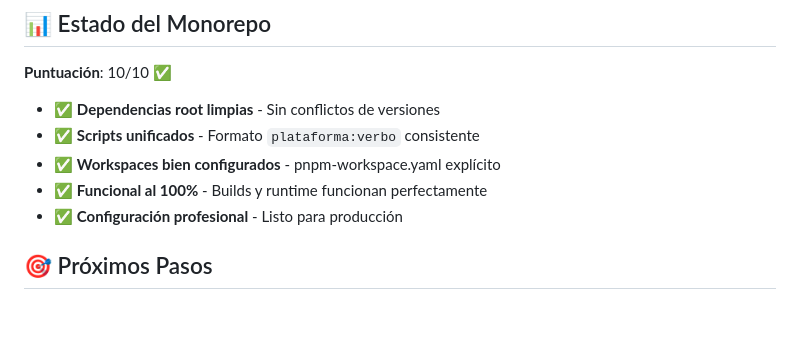
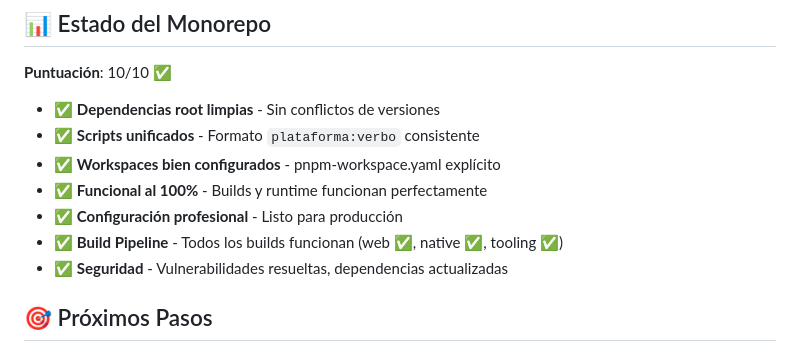
Before and after one commit to raulpcarreras/onfit-online, a Markdown page: README.md, the part around the change. GitHub-like rendering; blank space fills up the shorter version.

```diff
--- a/README.md
+++ b/README.md
@@ -154,6 +154,8 @@ pnpm -F native exec npx expo install --fix
 - ✅ **Workspaces bien configurados** - pnpm-workspace.yaml explícito
 - ✅ **Funcional al 100%** - Builds y runtime funcionan perfectamente
 - ✅ **Configuración profesional** - Listo para producción
+- ✅ **Build Pipeline** - Todos los builds funcionan (web ✅, native ✅, tooling ✅)
+- ✅ **Seguridad** - Vulnerabilidades resueltas, dependencias actualizadas
 
 ## 🎯 Próximos Pasos
 
```
Also changed, not shown: AUDITORIA-BUILD-ONFIT13-2025.md (added, +372 -0 lines), CONTRIBUTING.md (+3 -3 lines).
